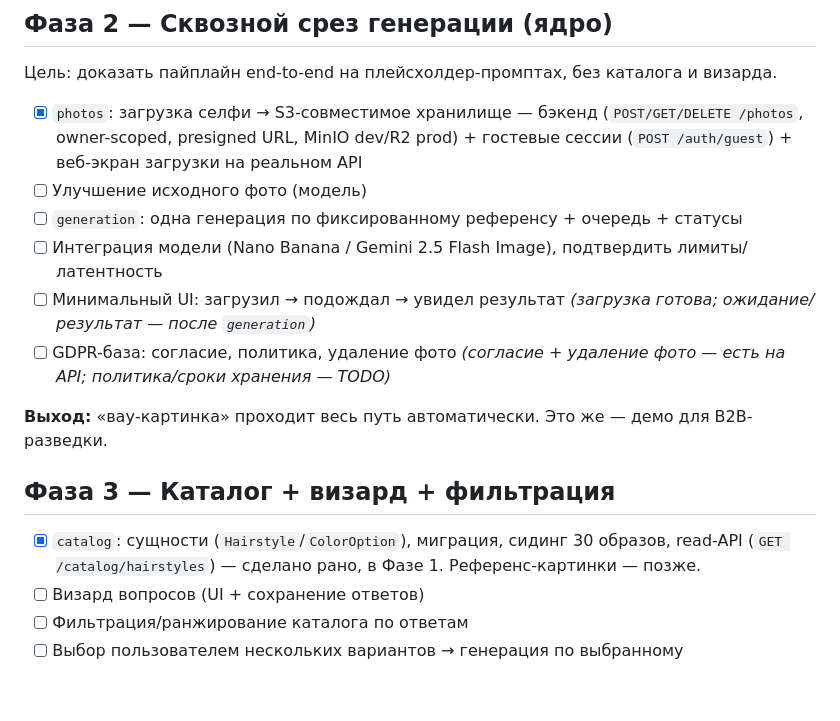
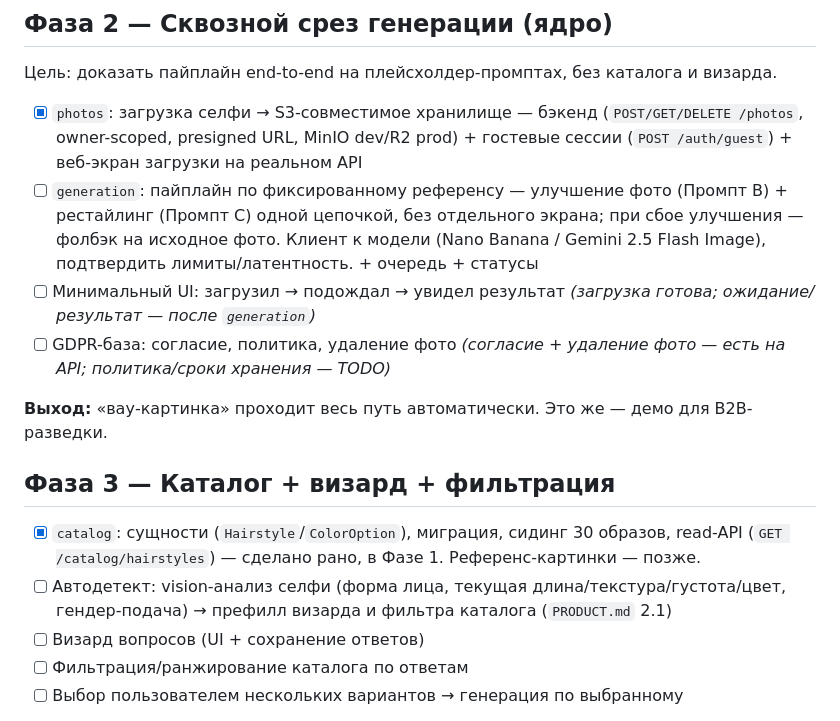
Before and after one commit to hurgadan/hairo, a Markdown page: ROADMAP.md, the part around the change. GitHub-like rendering; blank space fills up the shorter version.

```diff
--- a/ROADMAP.md
+++ b/ROADMAP.md
@@ -52,9 +52,7 @@
 Цель: доказать пайплайн end-to-end на плейсхолдер-промптах, без каталога и визарда.
 
 - [x] `photos`: загрузка селфи → S3-совместимое хранилище — бэкенд (`POST/GET/DELETE /photos`, owner-scoped, presigned URL, MinIO dev/R2 prod) + гостевые сессии (`POST /auth/guest`) + веб-экран загрузки на реальном API
-- [ ] Улучшение исходного фото (модель)
-- [ ] `generation`: одна генерация по фиксированному референсу + очередь + статусы
-- [ ] Интеграция модели (Nano Banana / Gemini 2.5 Flash Image), подтвердить лимиты/латентность
+- [ ] `generation`: пайплайн по фиксированному референсу — улучшение фото (Промпт B) + рестайлинг (Промпт C) одной цепочкой, без отдельного экрана; при сбое улучшения — фолбэк на исходное фото. Клиент к модели (Nano Banana / Gemini 2.5 Flash Image), подтвердить лимиты/латентность. + очередь + статусы
 - [ ] Минимальный UI: загрузил → подождал → увидел результат *(загрузка готова; ожидание/результат — после `generation`)*
 - [ ] GDPR-база: согласие, политика, удаление фото *(согласие + удаление фото — есть на API; политика/сроки хранения — TODO)*
 
@@ -63,6 +61,7 @@
 ## Фаза 3 — Каталог + визард + фильтрация
 
 - [x] `catalog`: сущности (`Hairstyle`/`ColorOption`), миграция, сидинг 30 образов, read-API (`GET /catalog/hairstyles`) — сделано рано, в Фазе 1. Референс-картинки — позже.
+- [ ] Автодетект: vision-анализ селфи (форма лица, текущая длина/текстура/густота/цвет, гендер-подача) → префилл визарда и фильтра каталога (`PRODUCT.md` 2.1)
 - [ ] Визард вопросов (UI + сохранение ответов)
 - [ ] Фильтрация/ранжирование каталога по ответам
 - [ ] Выбор пользователем нескольких вариантов → генерация по выбранному
```
Also changed, not shown: PRODUCT.md (+9 -10 lines).
